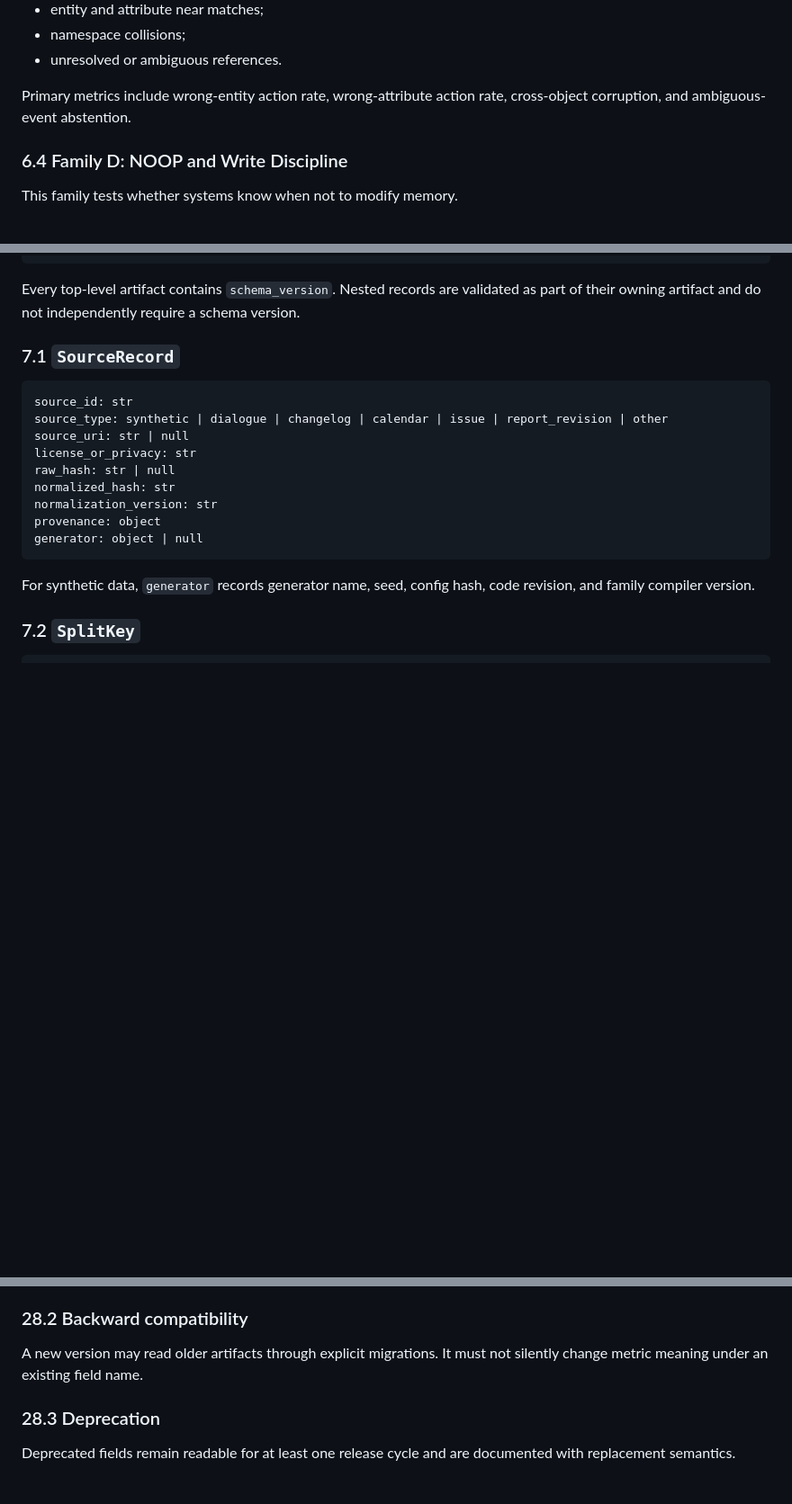
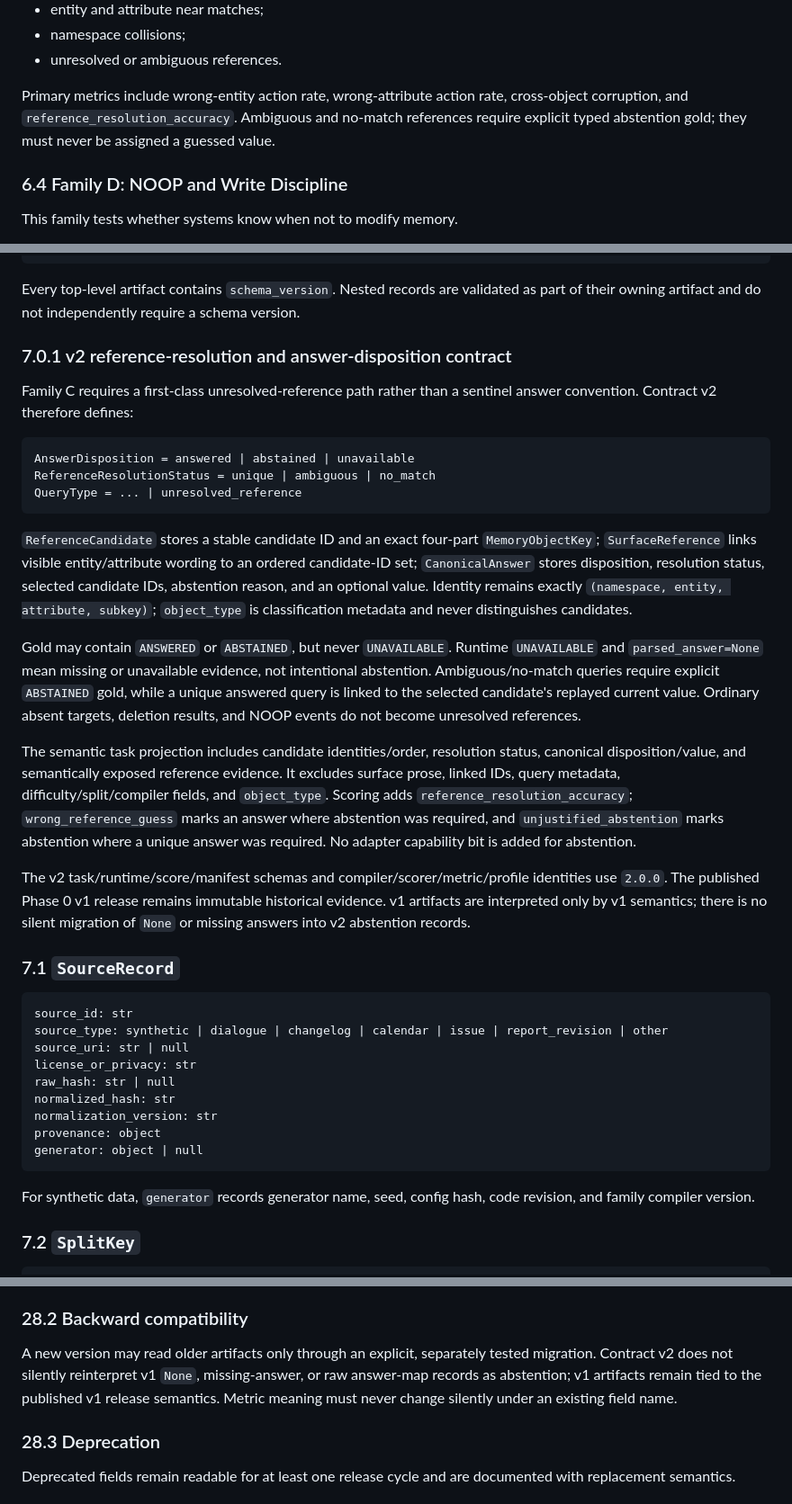
Before and after one commit to SunTomb/MemUpdateBench, a Markdown page: docs/specs/memupdatebench_vnext_benchmark_design.md, 3 parts joined by grey strips. Shown at 90% size. Rendered like a GitHub page; blank space fills up the shorter version.

````diff
--- a/docs/specs/memupdatebench_vnext_benchmark_design.md
+++ b/docs/specs/memupdatebench_vnext_benchmark_design.md
@@ -249,7 +249,7 @@ Conditions include:
 - namespace collisions;
 - unresolved or ambiguous references.
 
-Primary metrics include wrong-entity action rate, wrong-attribute action rate, cross-object corruption, and ambiguous-event abstention.
+Primary metrics include wrong-entity action rate, wrong-attribute action rate, cross-object corruption, and `reference_resolution_accuracy`. Ambiguous and no-match references require explicit typed abstention gold; they must never be assigned a guessed value.
 
 ### 6.4 Family D: NOOP and Write Discipline
 
@@ -343,6 +343,24 @@ TaskManifest
 ```
 
 Every top-level artifact contains `schema_version`. Nested records are validated as part of their owning artifact and do not independently require a schema version.
+
+### 7.0.1 v2 reference-resolution and answer-disposition contract
+
+Family C requires a first-class unresolved-reference path rather than a sentinel answer convention. Contract v2 therefore defines:
+
+```text
+AnswerDisposition = answered | abstained | unavailable
+ReferenceResolutionStatus = unique | ambiguous | no_match
+QueryType = ... | unresolved_reference
+```
+
+`ReferenceCandidate` stores a stable candidate ID and an exact four-part `MemoryObjectKey`; `SurfaceReference` links visible entity/attribute wording to an ordered candidate-ID set; `CanonicalAnswer` stores disposition, resolution status, selected candidate IDs, abstention reason, and an optional value. Identity remains exactly `(namespace, entity, attribute, subkey)`; `object_type` is classification metadata and never distinguishes candidates.
+
+Gold may contain `ANSWERED` or `ABSTAINED`, but never `UNAVAILABLE`. Runtime `UNAVAILABLE` and `parsed_answer=None` mean missing or unavailable evidence, not intentional abstention. Ambiguous/no-match queries require explicit `ABSTAINED` gold, while a unique answered query is linked to the selected candidate's replayed current value. Ordinary absent targets, deletion results, and NOOP events do not become unresolved references.
+
+The semantic task projection includes candidate identities/order, resolution status, canonical disposition/value, and semantically exposed reference evidence. It excludes surface prose, linked IDs, query metadata, difficulty/split/compiler fields, and `object_type`. Scoring adds `reference_resolution_accuracy`; `wrong_reference_guess` marks an answer where abstention was required, and `unjustified_abstention` marks abstention where a unique answer was required. No adapter capability bit is added for abstention.
+
+The v2 task/runtime/score/manifest schemas and compiler/scorer/metric/profile identities use `2.0.0`. The published Phase 0 v1 release remains immutable historical evidence. v1 artifacts are interpreted only by v1 semantics; there is no silent migration of `None` or missing answers into v2 abstention records.
 
 ### 7.1 `SourceRecord`
 
@@ -1992,7 +2010,7 @@ The following are independently versioned:
 
 ### 28.2 Backward compatibility
 
-A new version may read older artifacts through explicit migrations. It must not silently change metric meaning under an existing field name.
+A new version may read older artifacts only through an explicit, separately tested migration. Contract v2 does not silently reinterpret v1 `None`, missing-answer, or raw answer-map records as abstention; v1 artifacts remain tied to the published v1 release semantics. Metric meaning must never change silently under an existing field name.
 
 ### 28.3 Deprecation
 
````
Also changed, not shown: WORKFLOW.md (+52 -0 lines), 1 other file.
